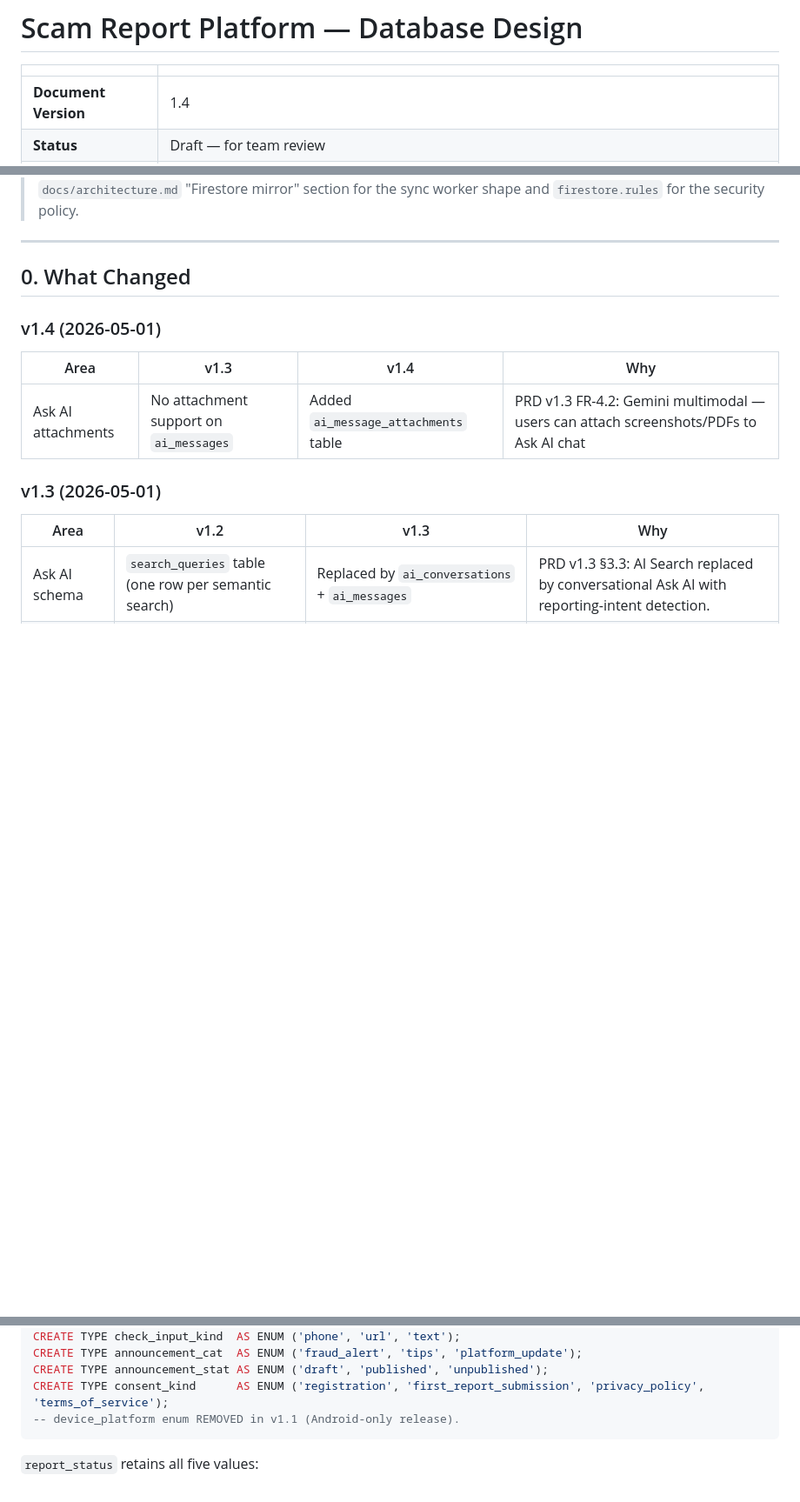
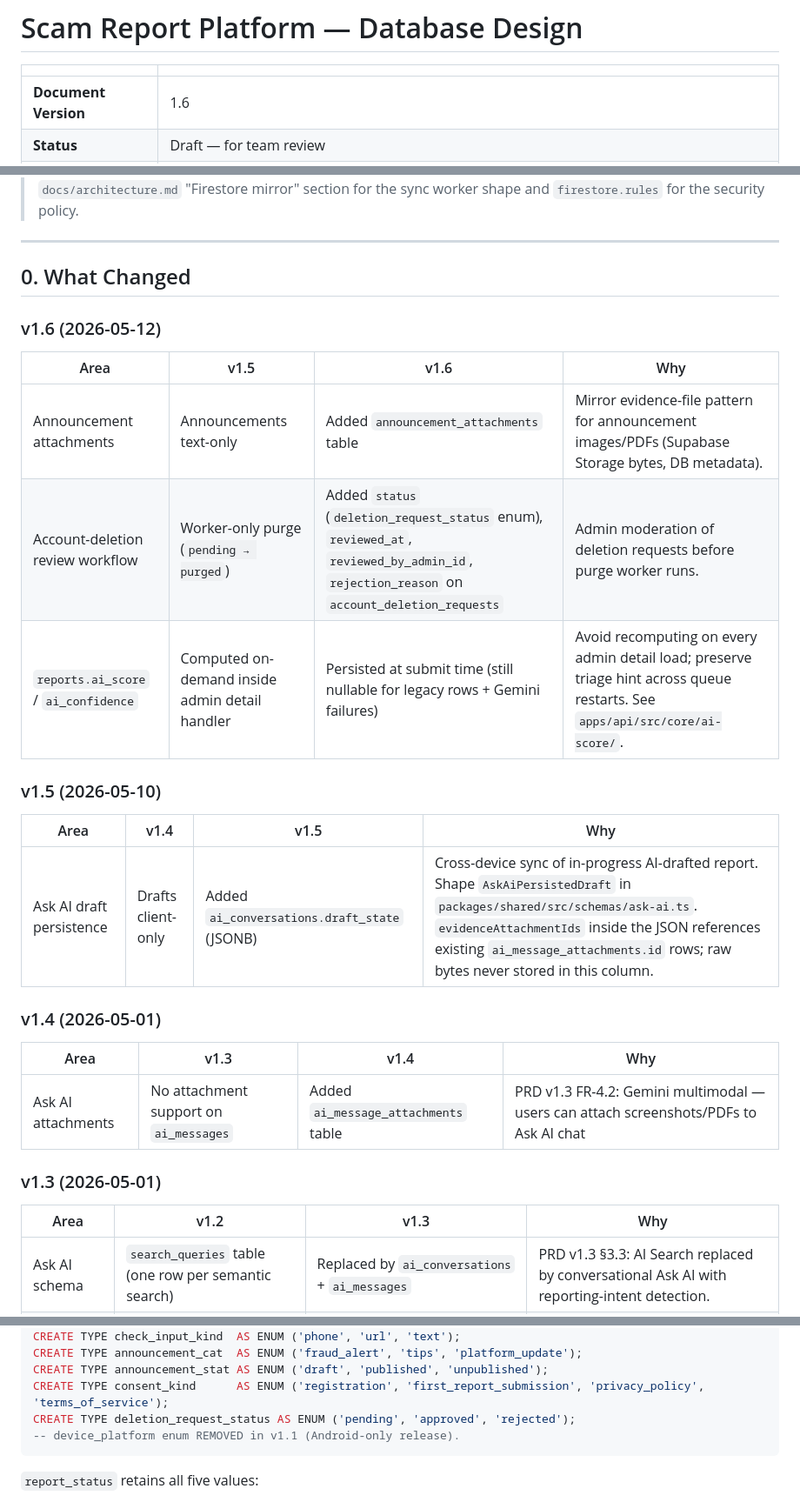
Before and after one commit to CSC234-UserCenteredMobileApp/ScamReport, a Markdown page: DATABASE_DESIGN.md, 3 parts joined by grey strips. Shown at 87% size. GitHub-like rendering; blank space fills up the shorter version.

````diff
--- a/DATABASE_DESIGN.md
+++ b/DATABASE_DESIGN.md
@@ -2,5 +2,5 @@
 
 | | |
 |---|---|
-| **Document Version** | 1.4 |
+| **Document Version** | 1.6 |
 | **Status** | Draft — for team review |
@@ -15,6 +15,20 @@
 ---
 
 ## 0. What Changed
+
+### v1.6 (2026-05-12)
+
+| Area | v1.5 | v1.6 | Why |
+|---|---|---|---|
+| Announcement attachments | Announcements text-only | Added `announcement_attachments` table | Mirror evidence-file pattern for announcement images/PDFs (Supabase Storage bytes, DB metadata). |
+| Account-deletion review workflow | Worker-only purge (`pending → purged`) | Added `status` (`deletion_request_status` enum), `reviewed_at`, `reviewed_by_admin_id`, `rejection_reason` on `account_deletion_requests` | Admin moderation of deletion requests before purge worker runs. |
+| `reports.ai_score` / `ai_confidence` | Computed on-demand inside admin detail handler | Persisted at submit time (still nullable for legacy rows + Gemini failures) | Avoid recomputing on every admin detail load; preserve triage hint across queue restarts. See `apps/api/src/core/ai-score/`. |
+
+### v1.5 (2026-05-10)
+
+| Area | v1.4 | v1.5 | Why |
+|---|---|---|---|
+| Ask AI draft persistence | Drafts client-only | Added `ai_conversations.draft_state` (JSONB) | Cross-device sync of in-progress AI-drafted report. Shape `AskAiPersistedDraft` in `packages/shared/src/schemas/ask-ai.ts`. `evidenceAttachmentIds` inside the JSON references existing `ai_message_attachments.id` rows; raw bytes never stored in this column. |
 
 ### v1.4 (2026-05-01)
 
@@ -113,6 +127,7 @@ CREATE TYPE check_input_kind  AS ENUM ('phone', 'url', 'text');
 CREATE TYPE announcement_cat  AS ENUM ('fraud_alert', 'tips', 'platform_update');
 CREATE TYPE announcement_stat AS ENUM ('draft', 'published', 'unpublished');
 CREATE TYPE consent_kind      AS ENUM ('registration', 'first_report_submission', 'privacy_policy', 'terms_of_service');
+CREATE TYPE deletion_request_status AS ENUM ('pending', 'approved', 'rejected');
 -- device_platform enum REMOVED in v1.1 (Android-only release).
 ```
 
````
Also changed, not shown: other parts of DATABASE_DESIGN.md (+26 -2 lines).
